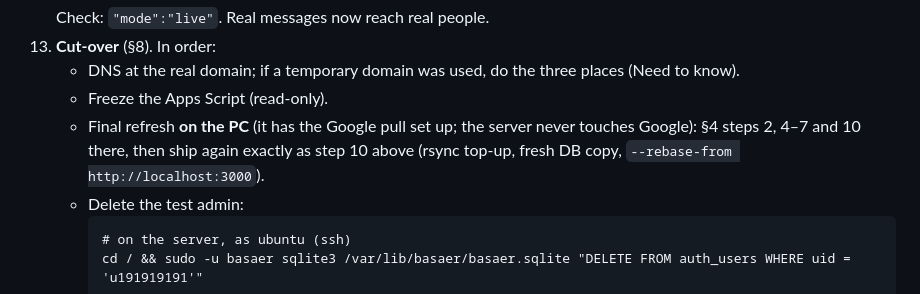
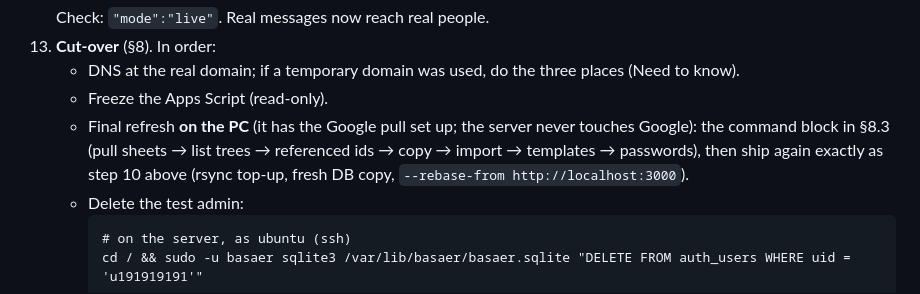
Before and after one commit to AlmiqdadAlbanki/basaer, a Markdown page: docs/DEPLOY-QUICK.md, the part around the change. GitHub-like rendering.

````diff
--- a/docs/DEPLOY-QUICK.md
+++ b/docs/DEPLOY-QUICK.md
@@ -98,8 +98,9 @@ Placeholders: `<ip>` Elastic IP · `<domain>` public name (`basaerbh.com`, or a
 13. **Cut-over** (§8). In order:
     - DNS at the real domain; if a temporary domain was used, do the three places (Need to know).
     - Freeze the Apps Script (read-only).
-    - Final refresh **on the PC** (it has the Google pull set up; the server never touches Google):
-      §4 steps 2, 4–7 and 10 there, then ship again exactly as step 10 above (rsync top-up, fresh DB copy,
+    - Final refresh **on the PC** (it has the Google pull set up; the server never touches Google): the
+      command block in §8.3 (pull sheets → list trees → referenced ids → copy → import → templates →
+      passwords), then ship again exactly as step 10 above (rsync top-up, fresh DB copy,
       `--rebase-from http://localhost:3000`).
     - Delete the test admin:
       ```
````
Also changed, not shown: docs/DEPLOY.md (+44 -7 lines).
